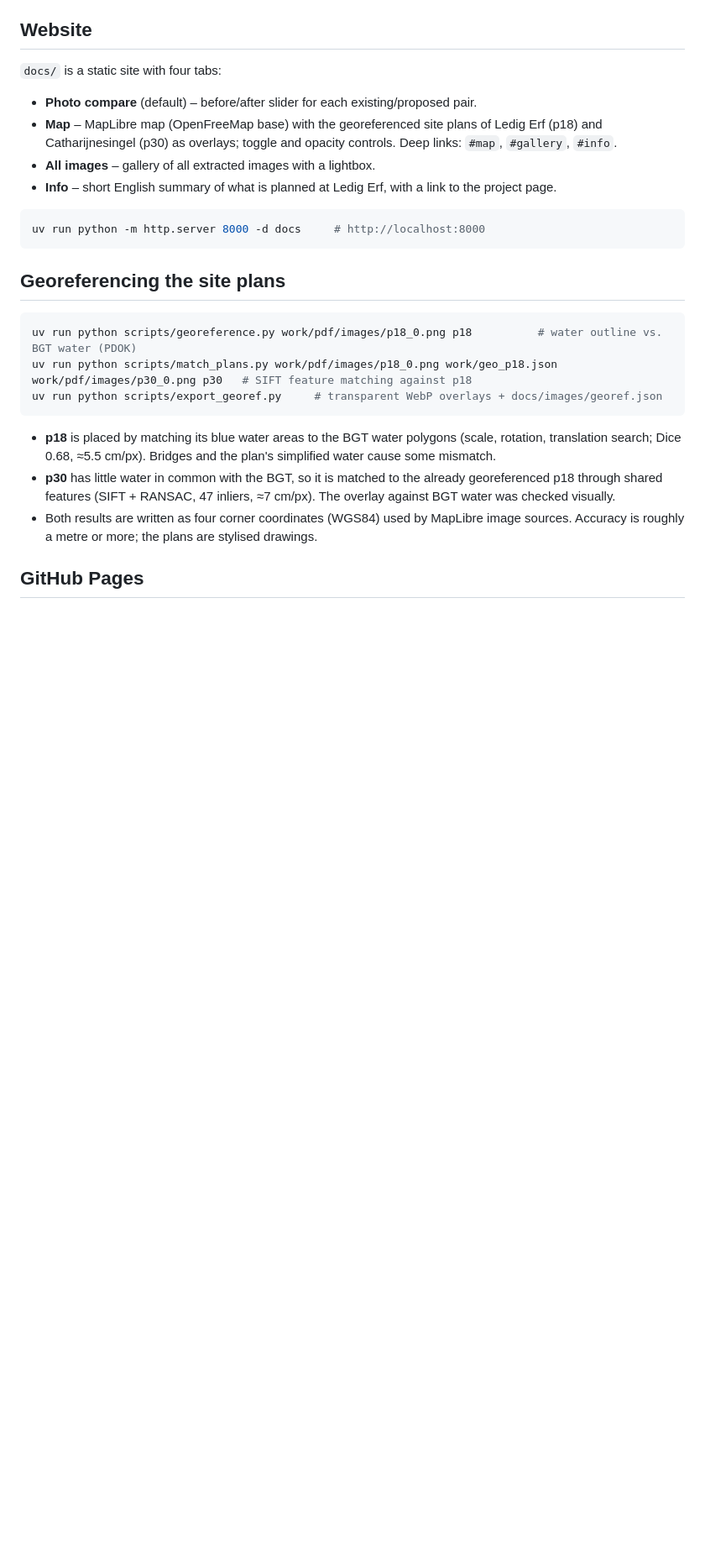
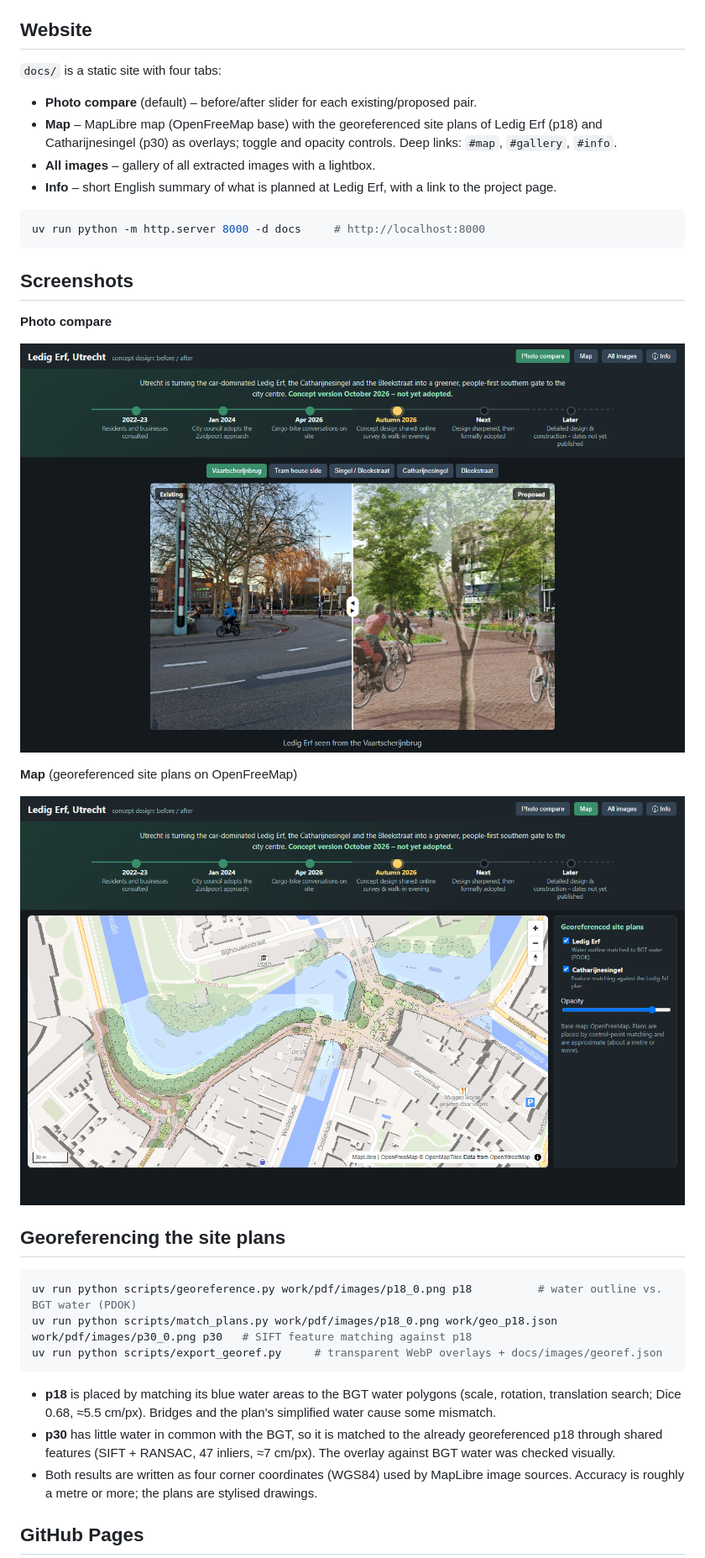
Before and after one commit to bertt/ledigerf, a Markdown page: README.md, the part around the change. Shown at 84% size. Drawn GitHub-style; pictures changed too: screenshots/map.png (added), screenshots/photo-compare.png (added); blank space fills up the shorter version.

Commit message:
Add screenshots to README
Co-authored-by: Copilot <223556219+Copilot@users.noreply.github.com>

````diff
--- a/README.md
+++ b/README.md
@@ -34,6 +34,16 @@ uv run python scripts/make_gallery.py      # web JPEGs + docs/images/gallery.jso
 uv run python -m http.server 8000 -d docs     # http://localhost:8000
 ```
 
+## Screenshots
+
+**Photo compare**
+
+![Photo compare tab](screenshots/photo-compare.png)
+
+**Map** (georeferenced site plans on OpenFreeMap)
+
+![Map tab](screenshots/map.png)
+
 ## Georeferencing the site plans
 
 ```powershell
````
